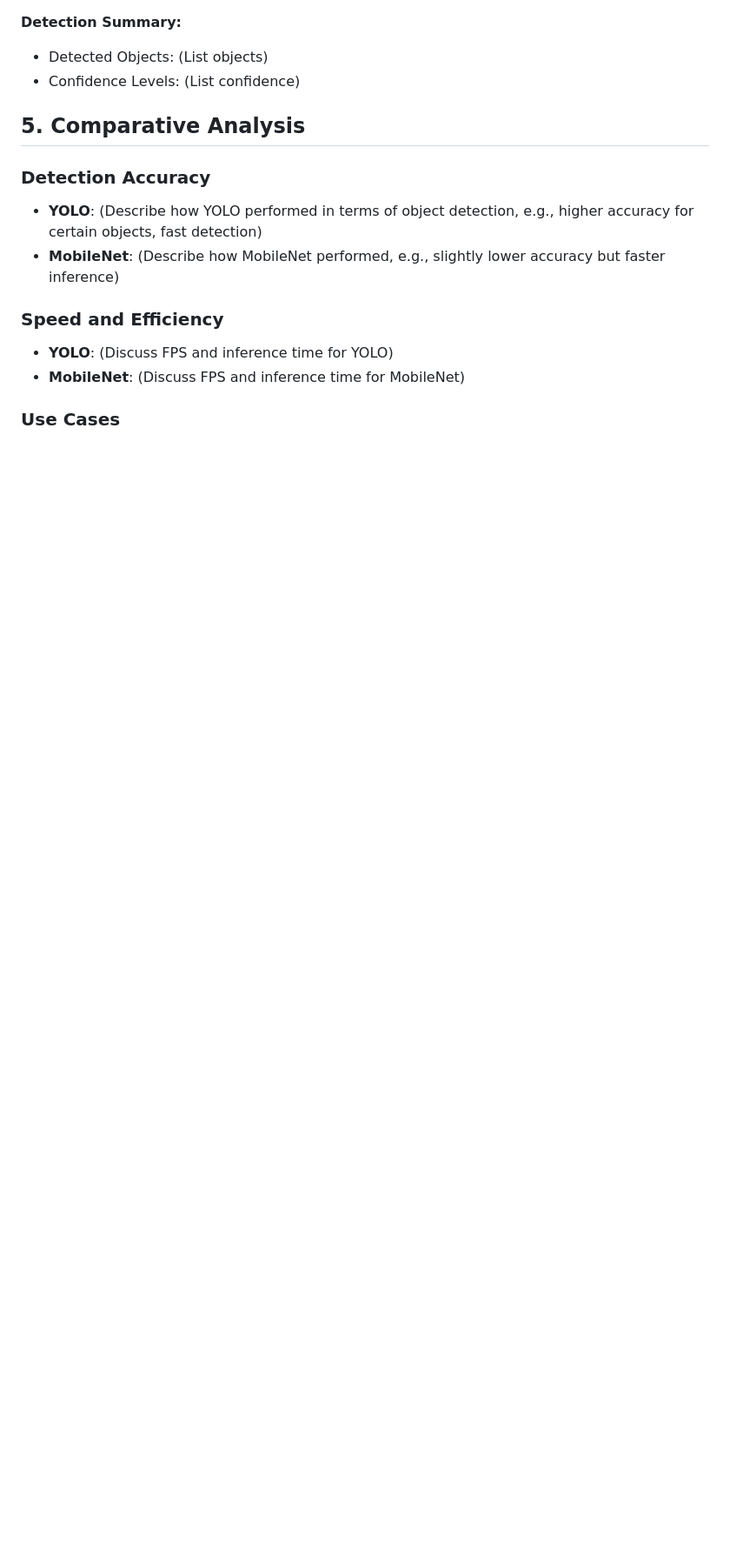
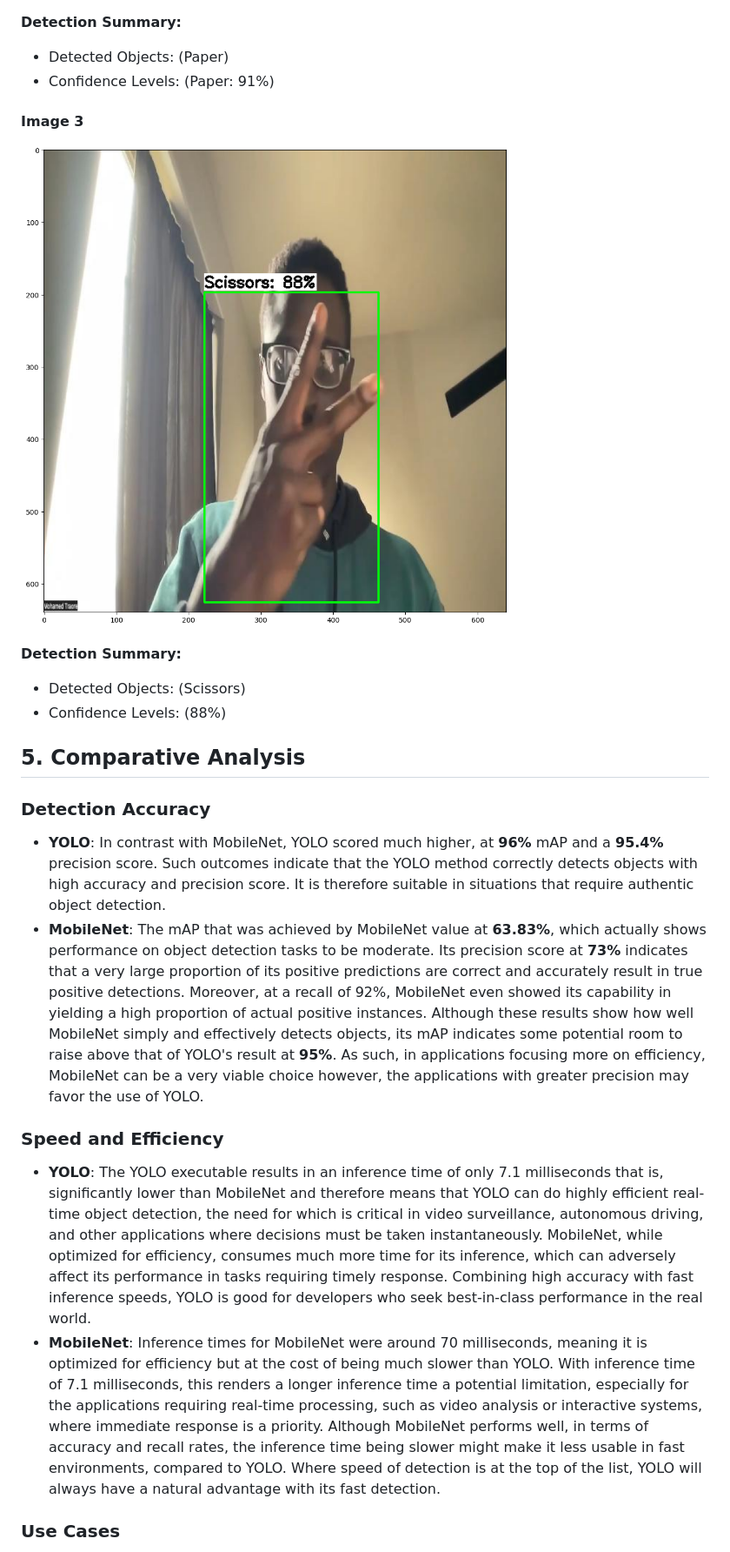
Before and after one commit to StanFP/CSST106-2025-BSCS-4A, a Markdown page: Midterm-Project/documentation/report.md, the part around the change printed below. Shown: that part at 87% size. Rendered like a GitHub page; pictures changed too: Midterm-Project/images/SSD_RESULTS/scissors.png (added); blank space fills up the shorter version.

```diff
--- a/Midterm-Project/documentation/report.md
+++ b/Midterm-Project/documentation/report.md
@@ -59,16 +59,24 @@ Both models are evaluated on the same dataset and images to compare their detect
 
 **Detection Summary:**
-- Detected Objects: (List objects)
-- Confidence Levels: (List confidence)
+- Detected Objects: (Paper)
+- Confidence Levels: (Paper: 91%)
+
+#### Image 3
+![MobileNet Detection - Image 2](../images/SSD_RESULTS/scissors.png)
+
+**Detection Summary:**
+- Detected Objects: (Scissors)
+- Confidence Levels: (88%)
+
 
 ## 5. Comparative Analysis
 
 ### Detection Accuracy
-- **YOLO**: (Describe how YOLO performed in terms of object detection, e.g., higher accuracy for certain objects, fast detection)
-- **MobileNet**: (Describe how MobileNet performed, e.g., slightly lower accuracy but faster inference)
+- **YOLO**: In contrast with MobileNet, YOLO scored much higher, at **96%** mAP and a **95.4%** precision score. Such outcomes indicate that the YOLO method correctly detects objects with high accuracy and precision score. It is therefore suitable in situations that require authentic object detection.
+- **MobileNet**: The mAP that was achieved by MobileNet value at **63.83%**, which actually shows performance on object detection tasks to be moderate. Its precision score at **73%** indicates that a very large proportion of its positive predictions are correct and accurately result in true positive detections. Moreover, at a recall of 92%, MobileNet even showed its capability in yielding a high proportion of actual positive instances. Although these results show how well MobileNet simply and effectively detects objects, its mAP indicates some potential room to raise above that of YOLO's result at **95%**. As such, in applications focusing more on efficiency, MobileNet can be a very viable choice however, the applications with greater precision may favor the use of YOLO.
 
 ### Speed and Efficiency
-- **YOLO**: (Discuss FPS and inference time for YOLO)
-- **MobileNet**: (Discuss FPS and inference time for MobileNet)
+- **YOLO**: The YOLO executable results in an inference time of only 7.1 milliseconds that is, significantly lower than MobileNet and therefore means that YOLO can do highly efficient real-time object detection, the need for which is critical in video surveillance, autonomous driving, and other applications where decisions must be taken instantaneously. MobileNet, while optimized for efficiency, consumes much more time for its inference, which can adversely affect its performance in tasks requiring timely response. Combining high accuracy with fast inference speeds, YOLO is good for developers who seek best-in-class performance in the real world.
+- **MobileNet**: Inference times for MobileNet were around 70 milliseconds, meaning it is optimized for efficiency but at the cost of being much slower than YOLO. With inference time of 7.1 milliseconds, this renders a longer inference time a potential limitation, especially for the applications requiring real-time processing, such as video analysis or interactive systems, where immediate response is a priority. Although MobileNet performs well, in terms of accuracy and recall rates, the inference time being slower might make it less usable in fast environments, compared to YOLO. Where speed of detection is at the top of the list, YOLO will always have a natural advantage with its fast detection.
 
 ### Use Cases
```
Also changed, not shown: other parts of Midterm-Project/documentation/report.md (+9 -8 lines), Midterm-Project/images/SSD_RESULTS/paper.png (added), Midterm-Project/images/SSD_RESULTS/rock.png (added).
